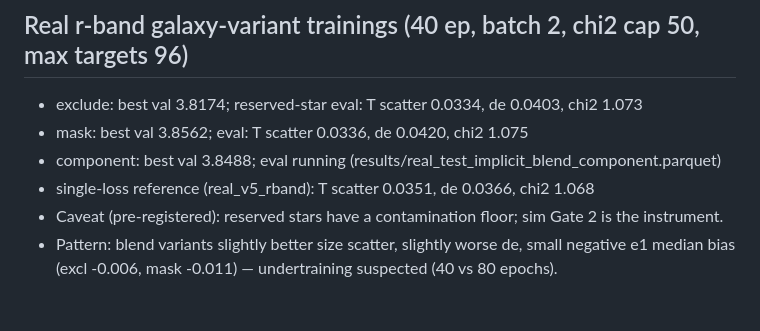
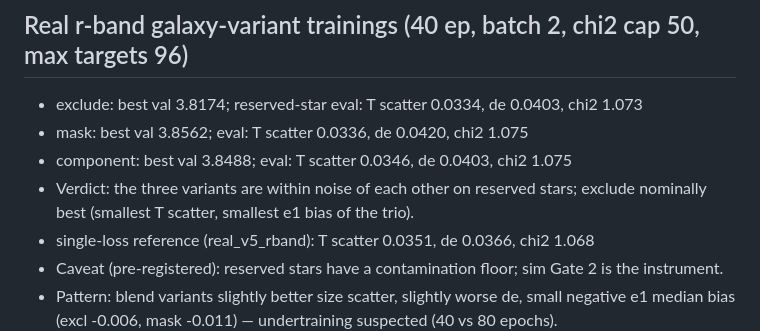
Before and after one commit to jeff-regier/ImplicitPSF, a Markdown page: results/morning_report_v3/NOTES.md, the part around the change. Rendered like a GitHub page; blank space fills up the shorter version.

Commit message:
notes: component variant numbers; three-way verdict

```diff
--- a/results/morning_report_v3/NOTES.md
+++ b/results/morning_report_v3/NOTES.md
@@ -21,7 +21,9 @@
 ## Real r-band galaxy-variant trainings (40 ep, batch 2, chi2 cap 50, max targets 96)
 - exclude: best val 3.8174; reserved-star eval: T scatter 0.0334, de 0.0403, chi2 1.073
 - mask:    best val 3.8562; eval: T scatter 0.0336, de 0.0420, chi2 1.075
-- component: best val 3.8488; eval running (results/real_test_implicit_blend_component.parquet)
+- component: best val 3.8488; eval: T scatter 0.0346, de 0.0403, chi2 1.075
+- Verdict: the three variants are within noise of each other on reserved stars;
+  exclude nominally best (smallest T scatter, smallest e1 bias of the trio).
 - single-loss reference (real_v5_rband): T scatter 0.0351, de 0.0366, chi2 1.068
 - Caveat (pre-registered): reserved stars have a contamination floor; sim Gate 2 is the instrument.
 - Pattern: blend variants slightly better size scatter, slightly worse de, small negative
```
